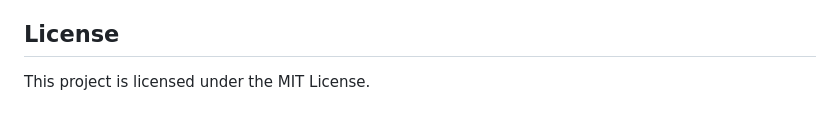
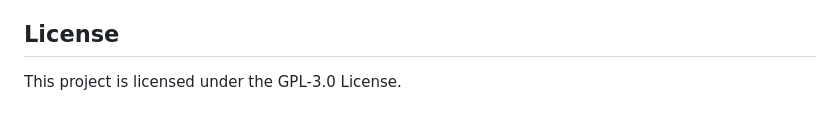
Before and after one commit to ummeabiha/ExpenseAnalyzer, a Markdown page: README.md, the part around the change. Rendered like a GitHub page.

```diff
--- a/README.md
+++ b/README.md
@@ -189,4 +189,4 @@ ExpenseAnalyzer leverages several design patterns to improve maintainability and
 
 ## License
 
-This project is licensed under the MIT License.
+This project is licensed under the GPL-3.0 License.
```
